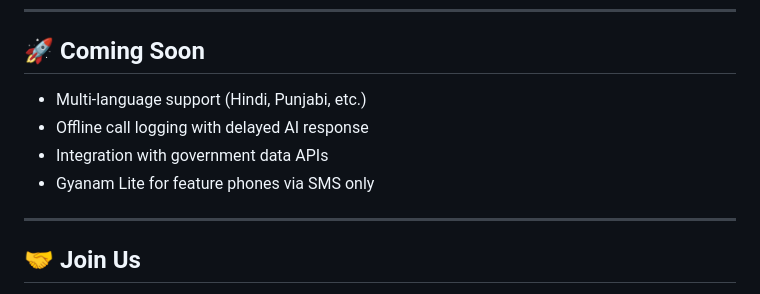
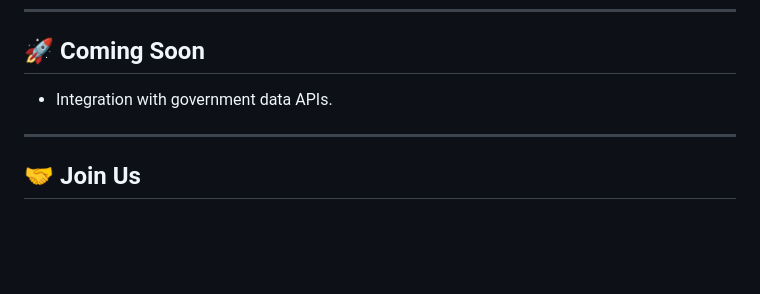
Before and after one commit to Aayush4532/gyanam, a Markdown page: readme.md, the part around the change. Drawn GitHub-style; blank space fills up the shorter version.

```diff
--- a/readme.md
+++ b/readme.md
@@ -72,11 +72,7 @@ All through **voice-based interaction in local languages** — without the inter
 
 ## 🚀 Coming Soon
 
-- Multi-language support (Hindi, Punjabi, etc.)
-- Offline call logging with delayed AI response
-- Integration with government data APIs
-- Gyanam Lite for feature phones via SMS only
-
+- Integration with government data APIs.
 ---
 
 ## 🤝 Join Us
```
